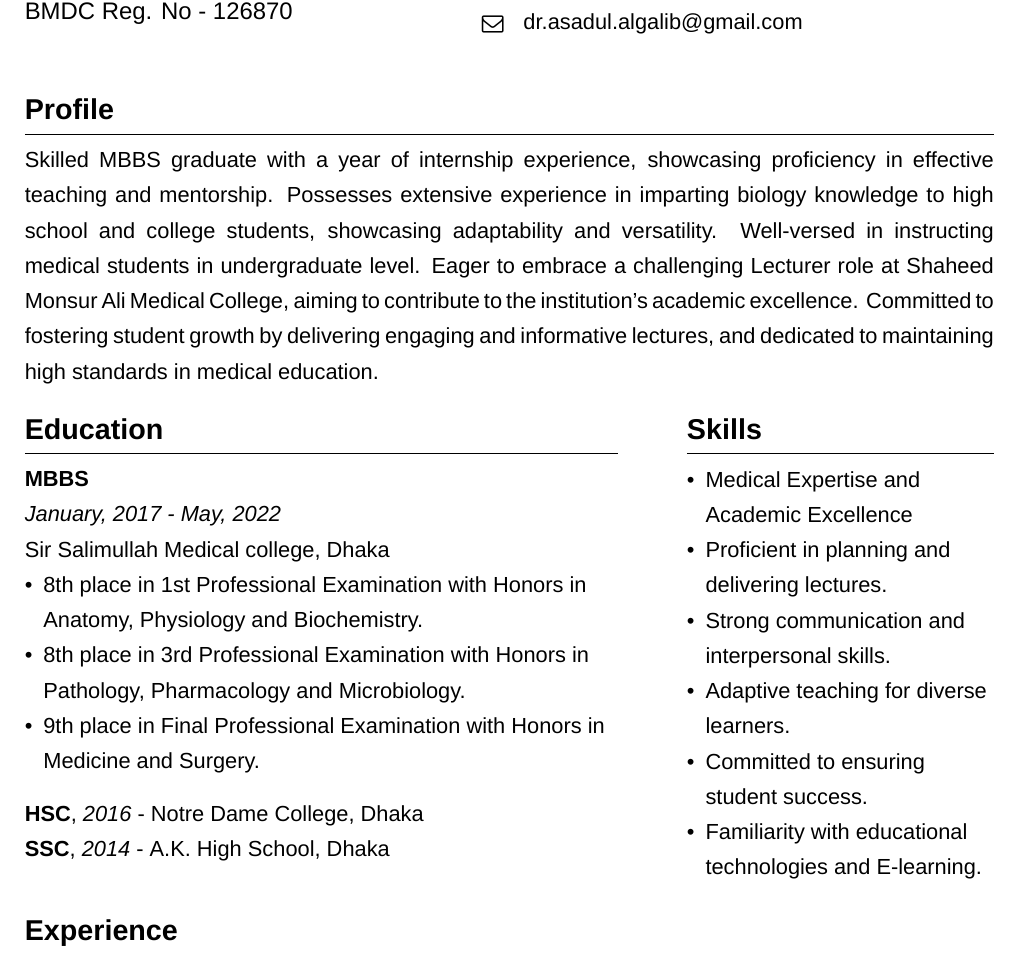
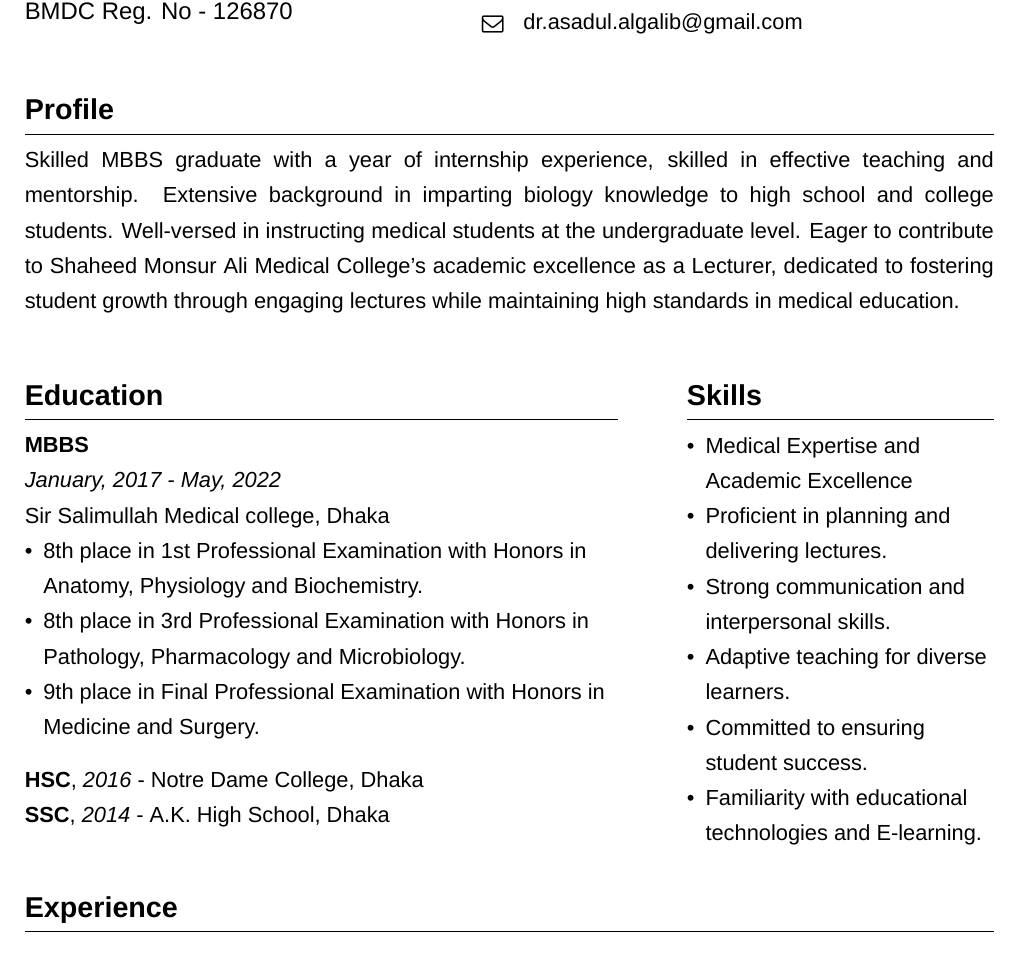
Before and after one commit to galib45/resume, a LaTeX CV (galib-resume-lecturer.tex): part of the page, cut so that both start at the same text. Compiled offline with XeLaTeX.

Commit message:
improvements acc to abidur rahman

```diff
--- a/galib-resume-lecturer.tex
+++ b/galib-resume-lecturer.tex
@@ -67,16 +67,16 @@
   %  \includegraphics[height=3cm]{galib-passport-size}
   %\end{minipage}
 \end{minipage}
-\begin{minipage}[t][5.6cm]{0.98\textwidth}
+\begin{minipage}[t][5cm]{0.98\textwidth}
   \section*{Profile}
-  Skilled MBBS graduate with a year of internship experience, showcasing proficiency in effective teaching and mentorship.
-  Possesses extensive experience in imparting biology knowledge to high school and college students, showcasing adaptability and versatility.
-  Well-versed in instructing medical students in undergraduate level.
-  Eager to embrace a challenging Lecturer role at Shaheed Monsur Ali Medical College, aiming to contribute to the institution's academic excellence.
-  Committed to fostering student growth by delivering engaging and informative lectures, and dedicated to maintaining high standards in medical education.
+  Skilled MBBS graduate with a year of internship experience, skilled in effective teaching and mentorship.
+  Extensive background in imparting biology knowledge to high school and college students.
+  Well-versed in instructing medical students at the undergraduate level.
+  Eager to contribute to Shaheed Monsur Ali Medical College's academic excellence as a Lecturer,
+  dedicated to fostering student growth through engaging lectures while maintaining high standards in medical education.
 \end{minipage}
 
-\begin{minipage}[t][8.8cm]{0.6\textwidth}
+\begin{minipage}[t][9cm]{0.6\textwidth}
 \raggedright
 \section*{Education}
 \resumeentry{MBBS}{January, 2017 - May, 2022}\\ Sir Salimullah Medical college, Dhaka
@@ -89,7 +89,7 @@
 \textbf{SSC}, \textit{2014} - A.K. High School, Dhaka \\
 \end{minipage}
 \hspace{0.5cm}\hspace{0.5cm}
-\begin{minipage}[t][8.8cm]{0.31\textwidth}
+\begin{minipage}[t][9cm]{0.31\textwidth}
 \raggedright
 \section*{Skills}
 \begin{itemize}[left=0em, itemsep=0pt, parsep=0pt]
```
Also changed, not shown: cover-letter-galib-lecturer.pdf, galib-resume-lecturer.pdf.
